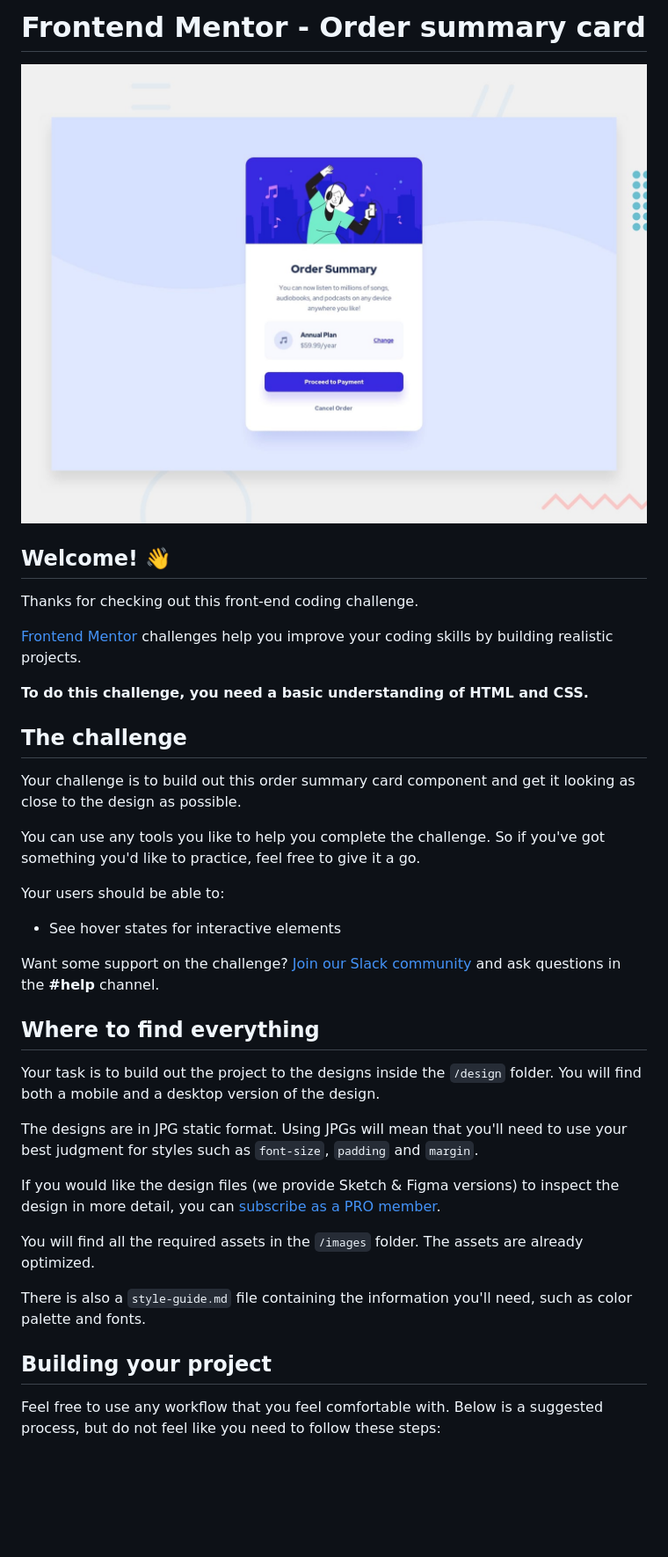
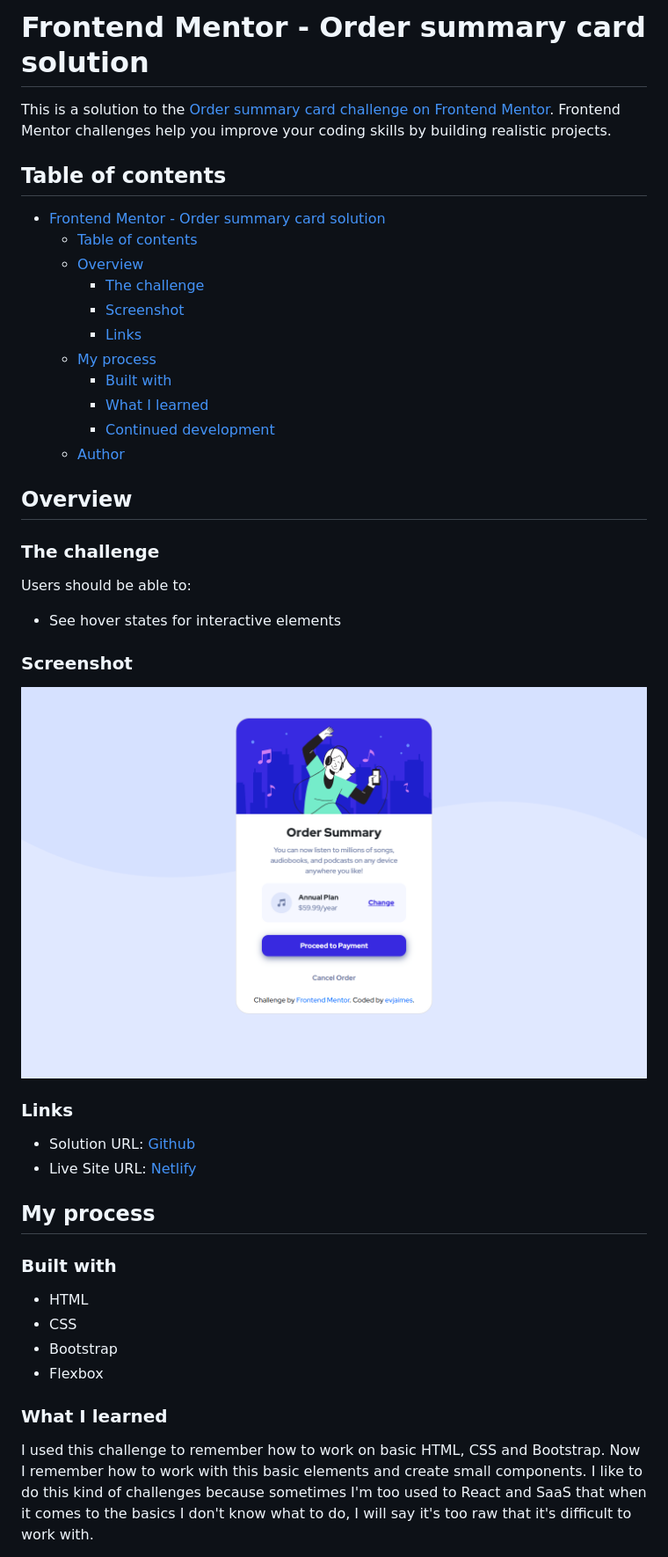
Before and after one commit to Luzk35/order-summary-component, a Markdown page: README.md, the part around the change printed below. Shown: that part at 88% size. Drawn GitHub-style; pictures changed too: images/descarga.png (added); blank space fills up the shorter version.

Commit message:
:memo: readme

```diff
--- a/README.md
+++ b/README.md
@@ -1,40 +1,48 @@
-# Frontend Mentor - Order summary card
+# Frontend Mentor - Order summary card solution
 
-![Design preview for the Order summary card coding challenge](./design/desktop-preview.jpg)
+This is a solution to the [Order summary card challenge on Frontend Mentor](https://www.frontendmentor.io/challenges/order-summary-component-QlPmajDUj). Frontend Mentor challenges help you improve your coding skills by building realistic projects.
 
-## Welcome! 👋
+## Table of contents
 
-Thanks for checking out this front-end coding challenge.
+- [Frontend Mentor - Order summary card solution](#frontend-mentor---order-summary-card-solution)
+  - [Table of contents](#table-of-contents)
+  - [Overview](#overview)
+    - [The challenge](#the-challenge)
+    - [Screenshot](#screenshot)
+    - [Links](#links)
+  - [My process](#my-process)
+    - [Built with](#built-with)
+    - [What I learned](#what-i-learned)
+    - [Continued development](#continued-development)
+  - [Author](#author)
 
-[Frontend Mentor](https://www.frontendmentor.io) challenges help you improve your coding skills by building realistic projects.
+## Overview
 
-**To do this challenge, you need a basic understanding of HTML and CSS.**
+### The challenge
 
-## The challenge
-
-Your challenge is to build out this order summary card component and get it looking as close to the design as possible.
-
-You can use any tools you like to help you complete the challenge. So if you've got something you'd like to practice, feel free to give it a go.
-
-Your users should be able to:
+Users should be able to:
 
 - See hover states for interactive elements
 
-Want some support on the challenge? [Join our Slack community](https://www.frontendmentor.io/slack) and ask questions in the **#help** channel.
+### Screenshot
 
-## Where to find everything
+![](./images/descarga.png)
 
-Your task is to build out the project to the designs inside the `/design` folder. You will find both a mobile and a desktop version of the design.
+### Links
 
-The designs are in JPG static format. Using JPGs will mean that you'll need to use your best judgment for styles such as `font-size`, `padding` and `margin`.
+- Solution URL: [Github](https://github.com/evjaimes/order-summary-component-main)
+- Live Site URL: [Netlify](https://order-summary-evjaimes.netlify.app/)
 
-If you would like the design files (we provide Sketch & Figma versions) to inspect the design in more detail, you can [subscribe as a PRO member](https://www.frontendmentor.io/pro).
+## My process
 
-You will find all the required assets in the `/images` folder. The assets are already optimized.
+### Built with
 
-There is also a `style-guide.md` file containing the information you'll need, such as color palette and fonts.
+- HTML
+- CSS
+- Bootstrap
+- Flexbox
 
-## Building your project
+### What I learned
 
-Feel free to use any workflow that you feel comfortable with. Below is a suggested process, but do not feel like you need to follow these steps:
+I used this challenge to remember how to work on basic HTML, CSS and Bootstrap. Now I remember how to work with this basic elements and create small components. I like to do this kind of challenges because sometimes I'm too used to React and SaaS that when it comes to the basics I don't know what to do, I will say it's too raw that it's difficult to work with.
 
```
Also changed, not shown: other parts of README.md (+11 -47 lines), README-template.md (deleted, +0 -110 lines).
